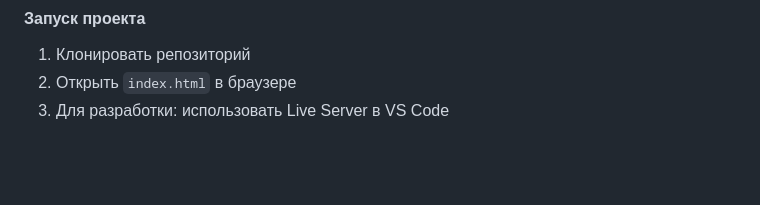
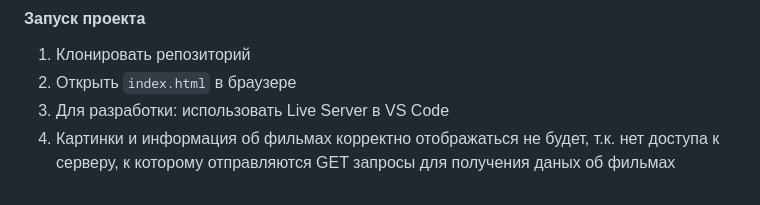
Before and after one commit to andrey-medvedev/cinema-shift-2024, a Markdown page: README.md, the part around the change. Rendered like a GitHub page; blank space fills up the shorter version.

```diff
--- a/README.md
+++ b/README.md
@@ -72,3 +72,4 @@ project/
 1. Клонировать репозиторий
 2. Открыть `index.html` в браузере
 3. Для разработки: использовать Live Server в VS Code
+4. Картинки и информация об фильмах корректно отображаться не будет, т.к. нет доступа к серверу, к которому отправляются GET запросы для получения даных об фильмах
```
